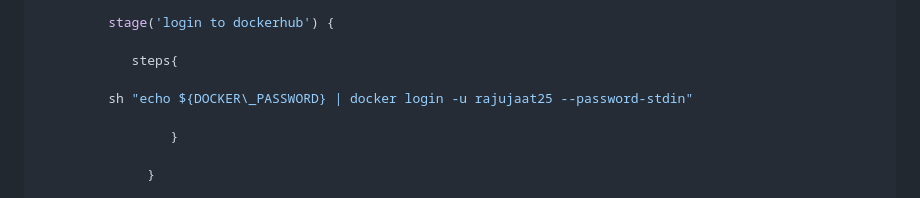
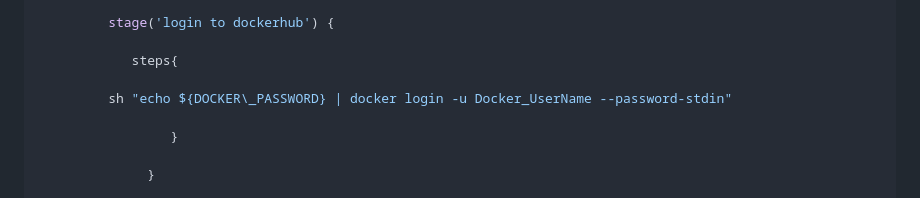
Before and after one commit to rajujaat25/jenkins-cafe, a Markdown page: video/README.md.md, the part around the change. Rendered like a GitHub page.

```diff
--- a/video/README.md.md
+++ b/video/README.md.md
@@ -150,7 +150,7 @@ pipeline {
 
             steps{
 
-         sh "echo ${DOCKER\_PASSWORD} | docker login -u rajujaat25 --password-stdin"
+         sh "echo ${DOCKER\_PASSWORD} | docker login -u Docker_UserName --password-stdin"
 
                  }
 
```
